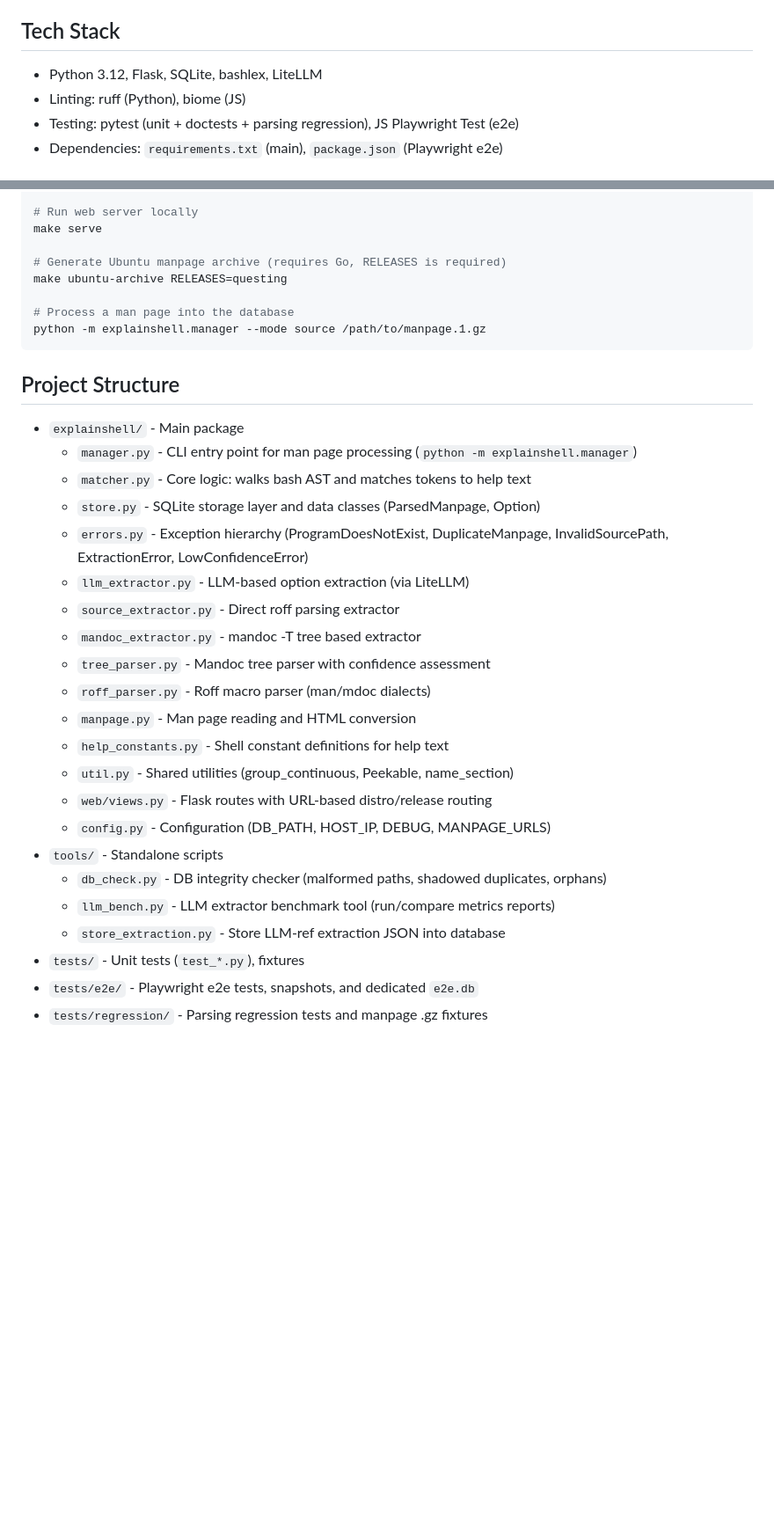
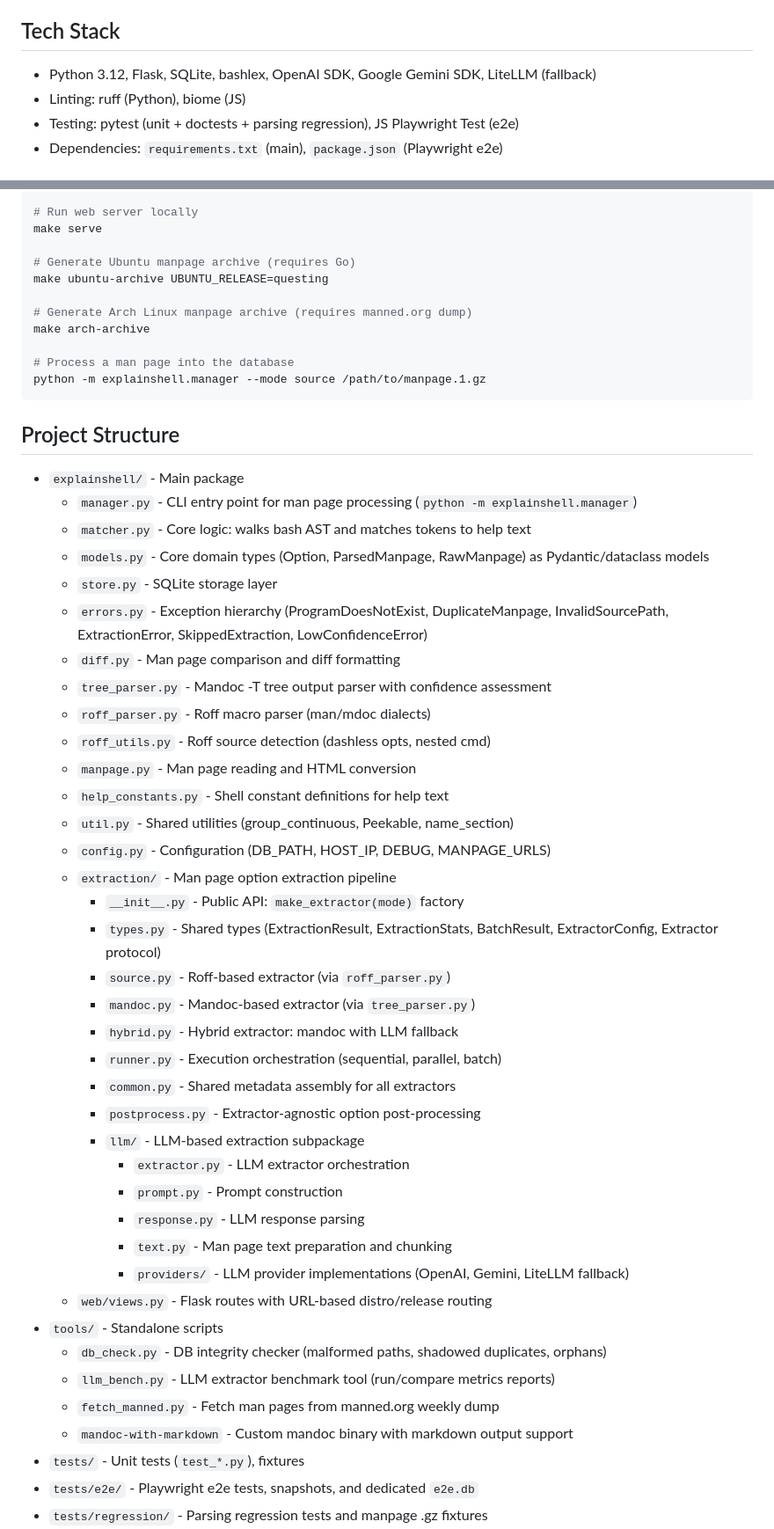
Before and after one commit to idank/explainshell, a Markdown page: AGENTS.md, 2 parts joined by grey strips. Shown at 88% size. GitHub-like rendering; blank space fills up the shorter version.

Commit message:
docs: update README and AGENTS to reflect extraction/ package, new project structure, and deployment workflow

```diff
--- a/AGENTS.md
+++ b/AGENTS.md
@@ -4,7 +4,7 @@ A web tool that parses man pages and explains command-line arguments by matching
 
 ## Tech Stack
 
-- Python 3.12, Flask, SQLite, bashlex, LiteLLM
+- Python 3.12, Flask, SQLite, bashlex, OpenAI SDK, Google Gemini SDK, LiteLLM (fallback)
 - Linting: ruff (Python), biome (JS)
 - Testing: pytest (unit + doctests + parsing regression), JS Playwright Test (e2e)
 - Dependencies: `requirements.txt` (main), `package.json` (Playwright e2e)
@@ -121,8 +121,11 @@ make db-check
 # Run web server locally
 make serve
 
-# Generate Ubuntu manpage archive (requires Go, RELEASES is required)
-make ubuntu-archive RELEASES=questing
+# Generate Ubuntu manpage archive (requires Go)
+make ubuntu-archive UBUNTU_RELEASE=questing
+
+# Generate Arch Linux manpage archive (requires manned.org dump)
+make arch-archive
 
 # Process a man page into the database
 python -m explainshell.manager --mode source /path/to/manpage.1.gz
@@ -133,22 +136,38 @@ python -m explainshell.manager --mode source /path/to/manpage.1.gz
 - `explainshell/` - Main package
   - `manager.py` - CLI entry point for man page processing (`python -m explainshell.manager`)
   - `matcher.py` - Core logic: walks bash AST and matches tokens to help text
-  - `store.py` - SQLite storage layer and data classes (ParsedManpage, Option)
-  - `errors.py` - Exception hierarchy (ProgramDoesNotExist, DuplicateManpage, InvalidSourcePath, ExtractionError, LowConfidenceError)
-  - `llm_extractor.py` - LLM-based option extraction (via LiteLLM)
-  - `source_extractor.py` - Direct roff parsing extractor
-  - `mandoc_extractor.py` - mandoc -T tree based extractor
-  - `tree_parser.py` - Mandoc tree parser with confidence assessment
+  - `models.py` - Core domain types (Option, ParsedManpage, RawManpage) as Pydantic/dataclass models
+  - `store.py` - SQLite storage layer
+  - `errors.py` - Exception hierarchy (ProgramDoesNotExist, DuplicateManpage, InvalidSourcePath, ExtractionError, SkippedExtraction, LowConfidenceError)
+  - `diff.py` - Man page comparison and diff formatting
+  - `tree_parser.py` - Mandoc -T tree output parser with confidence assessment
   - `roff_parser.py` - Roff macro parser (man/mdoc dialects)
+  - `roff_utils.py` - Roff source detection (dashless opts, nested cmd)
   - `manpage.py` - Man page reading and HTML conversion
   - `help_constants.py` - Shell constant definitions for help text
   - `util.py` - Shared utilities (group_continuous, Peekable, name_section)
+  - `config.py` - Configuration (DB_PATH, HOST_IP, DEBUG, MANPAGE_URLS)
+  - `extraction/` - Man page option extraction pipeline
+    - `__init__.py` - Public API: `make_extractor(mode)` factory
+    - `types.py` - Shared types (ExtractionResult, ExtractionStats, BatchResult, ExtractorConfig, Extractor protocol)
+    - `source.py` - Roff-based extractor (via `roff_parser.py`)
+    - `mandoc.py` - Mandoc-based extractor (via `tree_parser.py`)
+    - `hybrid.py` - Hybrid extractor: mandoc with LLM fallback
+    - `runner.py` - Execution orchestration (sequential, parallel, batch)
+    - `common.py` - Shared metadata assembly for all extractors
+    - `postprocess.py` - Extractor-agnostic option post-processing
+    - `llm/` - LLM-based extraction subpackage
+      - `extractor.py` - LLM extractor orchestration
+      - `prompt.py` - Prompt construction
+      - `response.py` - LLM response parsing
+      - `text.py` - Man page text preparation and chunking
+      - `providers/` - LLM provider implementations (OpenAI, Gemini, LiteLLM fallback)
   - `web/views.py` - Flask routes with URL-based distro/release routing
-  - `config.py` - Configuration (DB_PATH, HOST_IP, DEBUG, MANPAGE_URLS)
 - `tools/` - Standalone scripts
   - `db_check.py` - DB integrity checker (malformed paths, shadowed duplicates, orphans)
   - `llm_bench.py` - LLM extractor benchmark tool (run/compare metrics reports)
-  - `store_extraction.py` - Store LLM-ref extraction JSON into database
+  - `fetch_manned.py` - Fetch man pages from manned.org weekly dump
+  - `mandoc-with-markdown` - Custom mandoc binary with markdown output support
 - `tests/` - Unit tests (`test_*.py`), fixtures
 - `tests/e2e/` - Playwright e2e tests, snapshots, and dedicated `e2e.db`
 - `tests/regression/` - Parsing regression tests and manpage .gz fixtures
```
Also changed, not shown: other parts of AGENTS.md (+28 -9 lines), 1 other file.
